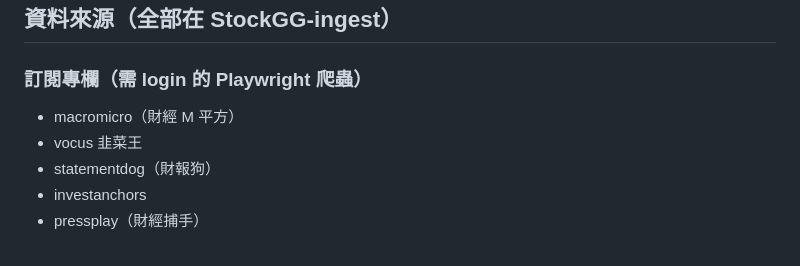
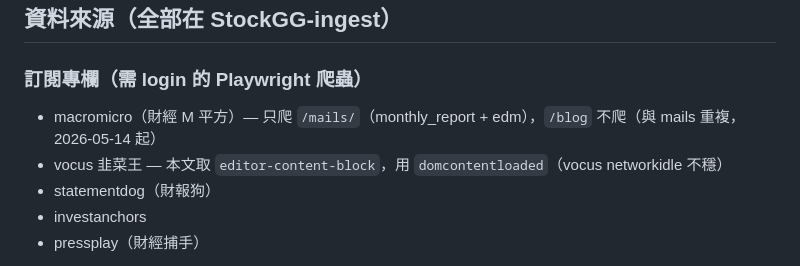
Before and after one commit to GarlicChives/stockgg, a Markdown page: SYSTEM.md, the part around the change. Drawn GitHub-style.

Commit message:
docs: 更新 macromicro/vocus 爬蟲說明
對應 StockGG-ingest fb03f62：macromicro 只爬 /mails（不爬 /blog，
與 mails 重複）；vocus 本文取 editor-content-block、用 domcontentloaded。

```diff
--- a/SYSTEM.md
+++ b/SYSTEM.md
@@ -67,8 +67,8 @@
 ## 資料來源（全部在 StockGG-ingest）
 
 ### 訂閱專欄（需 login 的 Playwright 爬蟲）
-- macromicro（財經 M 平方）
-- vocus 韭菜王
+- macromicro（財經 M 平方）— 只爬 `/mails/`（monthly_report + edm），`/blog` 不爬（與 mails 重複，2026-05-14 起）
+- vocus 韭菜王 — 本文取 `editor-content-block`，用 `domcontentloaded`（vocus networkidle 不穩）
 - statementdog（財報狗）
 - investanchors
 - pressplay（財經捕手）
```
